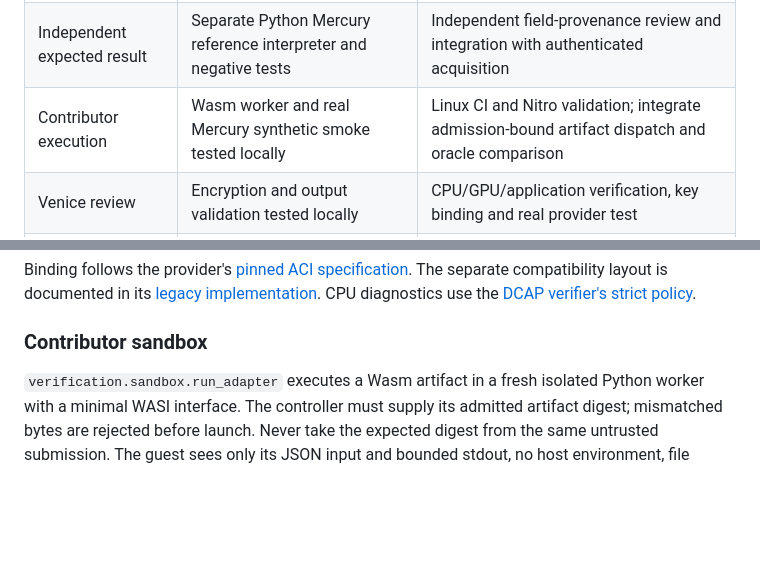
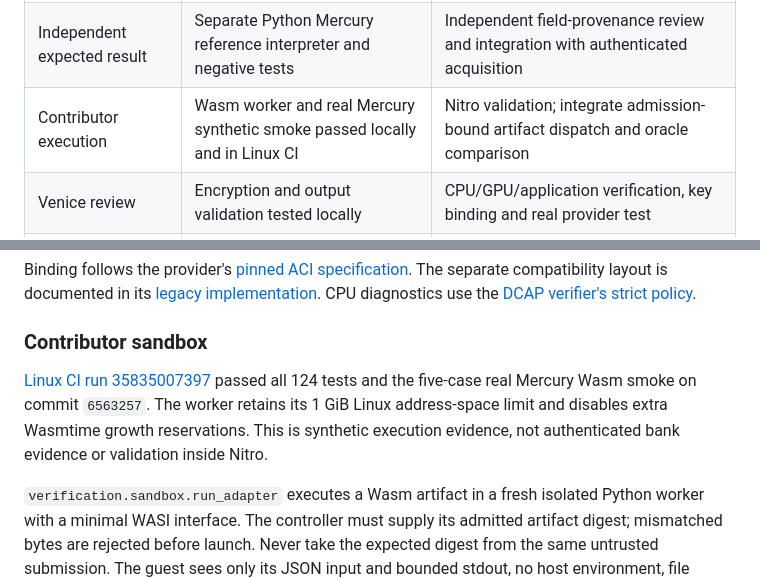
Before and after one commit to 0xSachinK/openplaid, a Markdown page: docs/verification.md, 2 parts joined by grey strips. GitHub-like rendering; blank space fills up the shorter version.

Commit message:
Record passing Linux sandbox validation and remaining release gates

```diff
--- a/docs/verification.md
+++ b/docs/verification.md
@@ -122,7 +122,7 @@ reproduced enclave image and actual hardware evidence are still release requirem
 | Nitro identity and session channel | Real Nitro attestation and tampering smoke passed; channel crypto tested locally | Independent rebuild, published image/measurements, hardware secret-sharing flow |
 | Bank acquisition | Bounded reader; source policy disabled | Review exact bank operation and scope; bounded relay DNS/process watchdog |
 | Independent expected result | Separate Python Mercury reference interpreter and negative tests | Independent field-provenance review and integration with authenticated acquisition |
-| Contributor execution | Wasm worker and real Mercury synthetic smoke tested locally | Linux CI and Nitro validation; integrate admission-bound artifact dispatch and oracle comparison |
+| Contributor execution | Wasm worker and real Mercury synthetic smoke passed locally and in Linux CI | Nitro validation; integrate admission-bound artifact dispatch and oracle comparison |
 | Venice review | Encryption and output validation tested locally | CPU/GPU/application verification, key binding and real provider test |
 | Verification receipt | Signing, attestation validation and transactional controller acceptance tested | Integrate issuance with the completed enclave evidence pipeline |
 | Live consent flow | Client helper only | End-to-end owner consent, encrypted submission and receipt verification |
@@ -197,6 +197,12 @@ CPU diagnostics use the [DCAP verifier's strict policy](https://github.com/Phala
 
 ### Contributor sandbox
 
+[Linux CI run 35835007397](https://github.com/0xSachinK/openplaid/actions/runs/35835007397)
+passed all 124 tests and the five-case real Mercury Wasm smoke on commit `6563257`.
+The worker retains its 1 GiB Linux address-space limit and disables extra Wasmtime
+growth reservations. This is synthetic execution evidence, not authenticated bank
+evidence or validation inside Nitro.
+
 `verification.sandbox.run_adapter` executes a Wasm artifact in a fresh isolated Python
 worker with a minimal WASI interface. The controller must supply its admitted artifact
 digest; mismatched bytes are rejected before launch. Never take the expected digest
```
